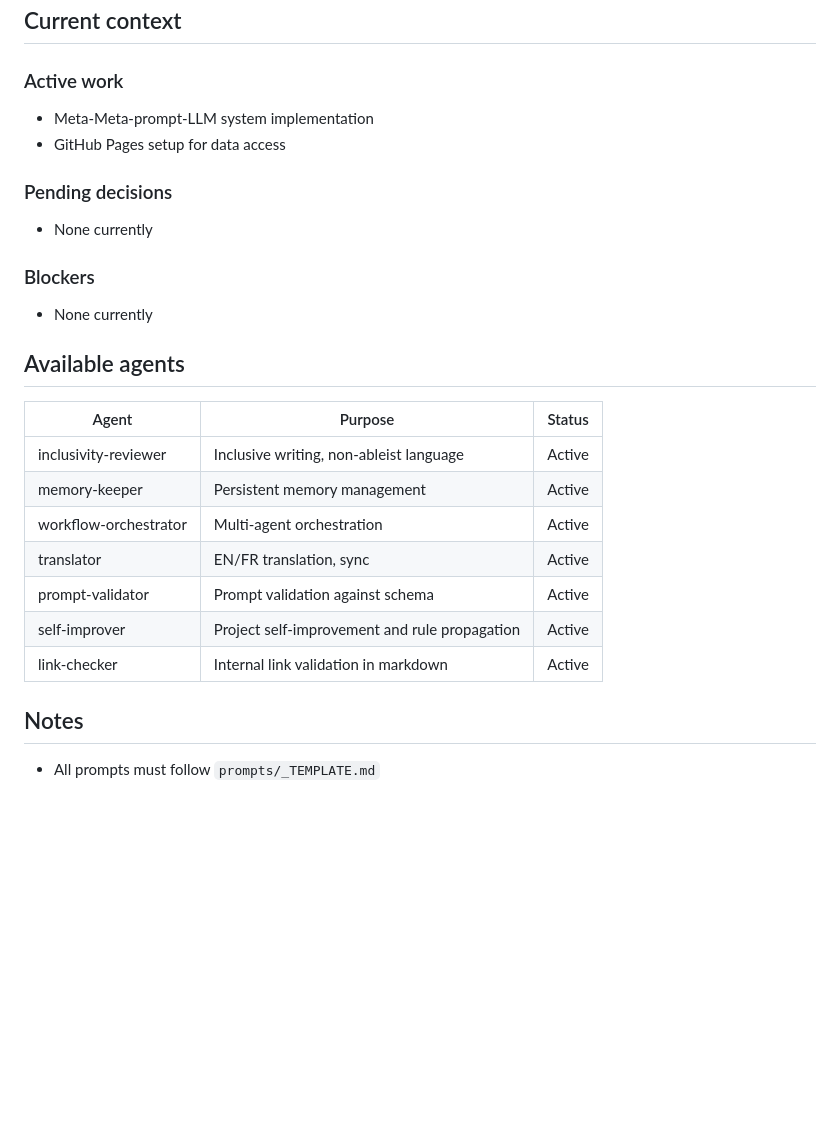
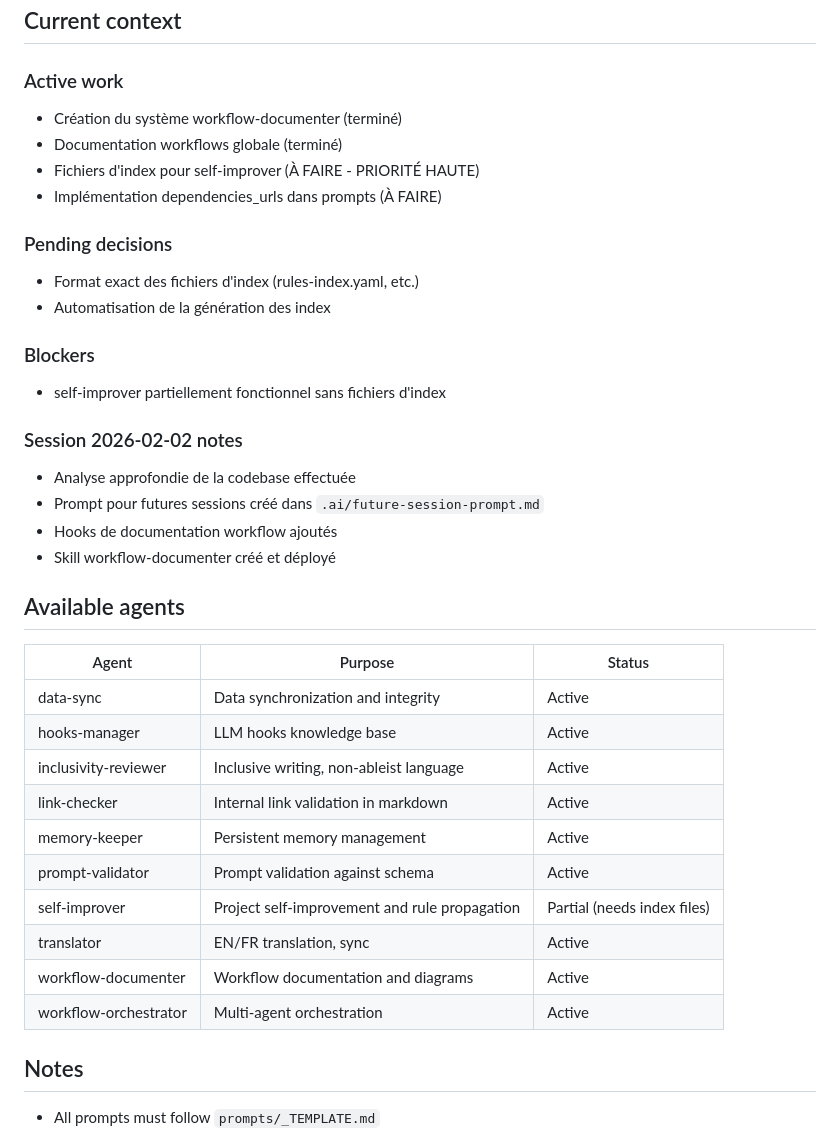
Before and after one commit to jmchantrein/Meta-prompt-LLM, a Markdown page: .ai/MEMORY.md, the part around one of its changes. GitHub-like rendering; blank space fills up the shorter version.

```diff
--- a/.ai/MEMORY.md
+++ b/.ai/MEMORY.md
@@ -63,28 +63,41 @@ A framework for creating, modifying, and maintaining prompt collections with:
 
 ### Active work
 
-- Meta-Meta-prompt-LLM system implementation
-- GitHub Pages setup for data access
+- Création du système workflow-documenter (terminé)
+- Documentation workflows globale (terminé)
+- Fichiers d'index pour self-improver (À FAIRE - PRIORITÉ HAUTE)
+- Implémentation dependencies_urls dans prompts (À FAIRE)
 
 ### Pending decisions
 
-- None currently
+- Format exact des fichiers d'index (rules-index.yaml, etc.)
+- Automatisation de la génération des index
 
 ### Blockers
 
-- None currently
+- self-improver partiellement fonctionnel sans fichiers d'index
+
+### Session 2026-02-02 notes
+
+- Analyse approfondie de la codebase effectuée
+- Prompt pour futures sessions créé dans `.ai/future-session-prompt.md`
+- Hooks de documentation workflow ajoutés
+- Skill workflow-documenter créé et déployé
 
 ## Available agents
 
 | Agent | Purpose | Status |
 |-------|---------|--------|
+| data-sync | Data synchronization and integrity | Active |
+| hooks-manager | LLM hooks knowledge base | Active |
 | inclusivity-reviewer | Inclusive writing, non-ableist language | Active |
+| link-checker | Internal link validation in markdown | Active |
 | memory-keeper | Persistent memory management | Active |
+| prompt-validator | Prompt validation against schema | Active |
+| self-improver | Project self-improvement and rule propagation | Partial (needs index files) |
+| translator | EN/FR translation, sync | Active |
+| workflow-documenter | Workflow documentation and diagrams | Active |
 | workflow-orchestrator | Multi-agent orchestration | Active |
-| translator | EN/FR translation, sync | Active |
-| prompt-validator | Prompt validation against schema | Active |
-| self-improver | Project self-improvement and rule propagation | Active |
-| link-checker | Internal link validation in markdown | Active |
 
 ## Notes
 
```
Also changed, not shown: other parts of .ai/MEMORY.md (+1 -1 lines), .ai/future-session-prompt.md (added, +297 -0 lines).
